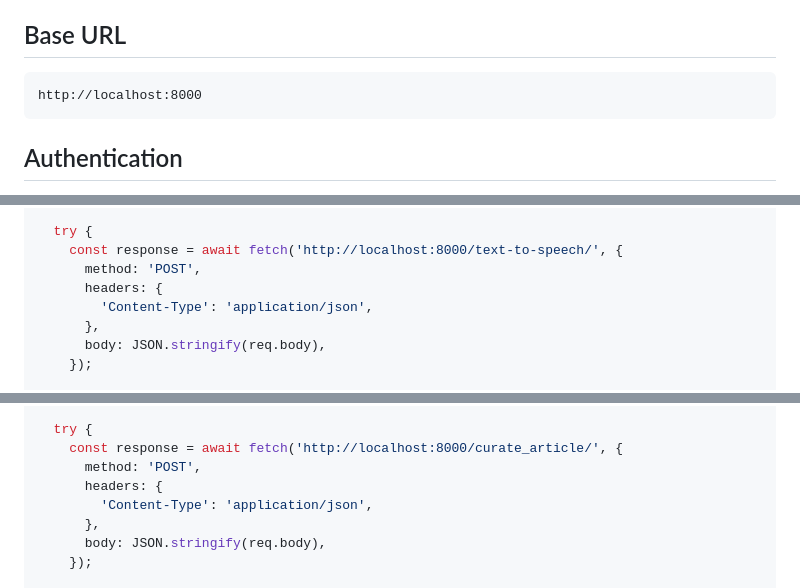
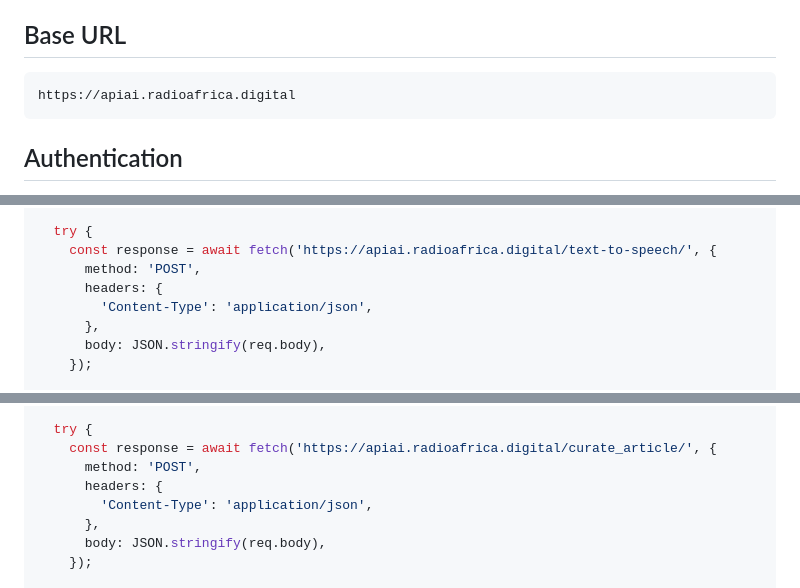
Before and after one commit to TheTopDeveloper/star_tagging_api, a Markdown page: API_DOCUMENTATION.md, 3 parts joined by grey strips. Drawn GitHub-style.

````diff
--- a/API_DOCUMENTATION.md
+++ b/API_DOCUMENTATION.md
@@ -5,7 +5,7 @@ This API provides text-to-speech conversion and article curation services. It su
 
 ## Base URL
 ```
-http://localhost:8000
+https://apiai.radioafrica.digital
 ```
 
 ## Authentication
@@ -78,7 +78,7 @@ export default async function handler(
   }
 
   try {
-    const response = await fetch('http://localhost:8000/text-to-speech/', {
+    const response = await fetch('https://apiai.radioafrica.digital/text-to-speech/', {
       method: 'POST',
       headers: {
         'Content-Type': 'application/json',
@@ -239,7 +239,7 @@ export default async function handler(
   }
 
   try {
-    const response = await fetch('http://localhost:8000/curate_article/', {
+    const response = await fetch('https://apiai.radioafrica.digital/curate_article/', {
       method: 'POST',
       headers: {
         'Content-Type': 'application/json',
````
Also changed, not shown: README.md (+5 -5 lines).
